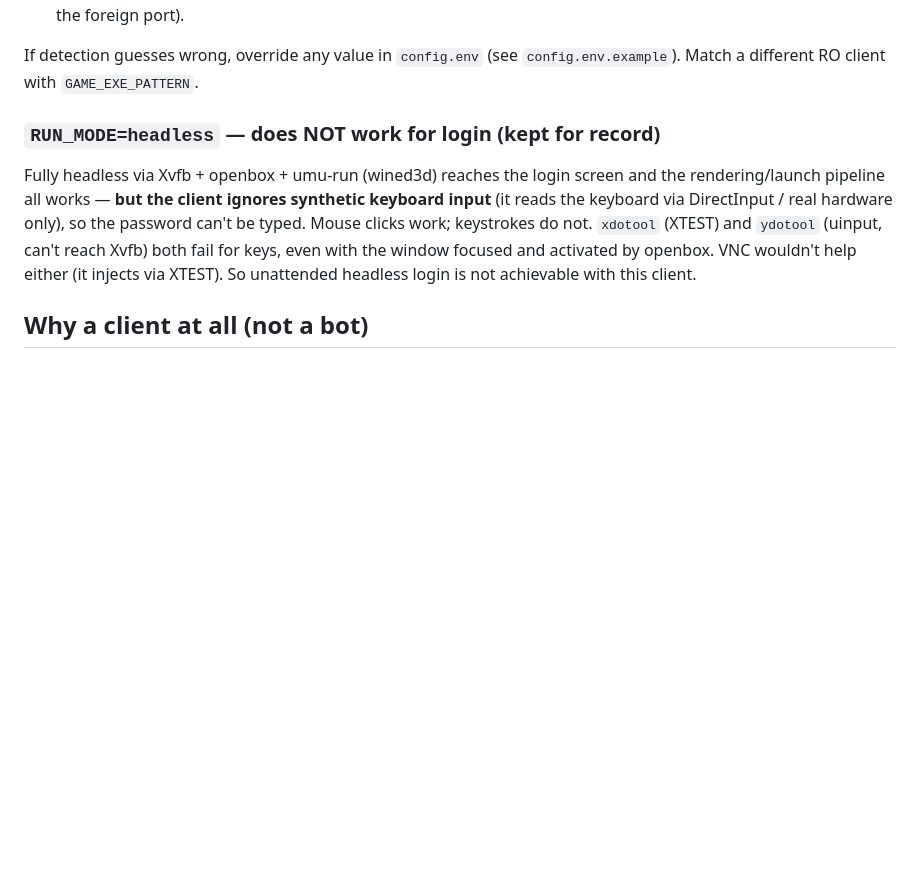
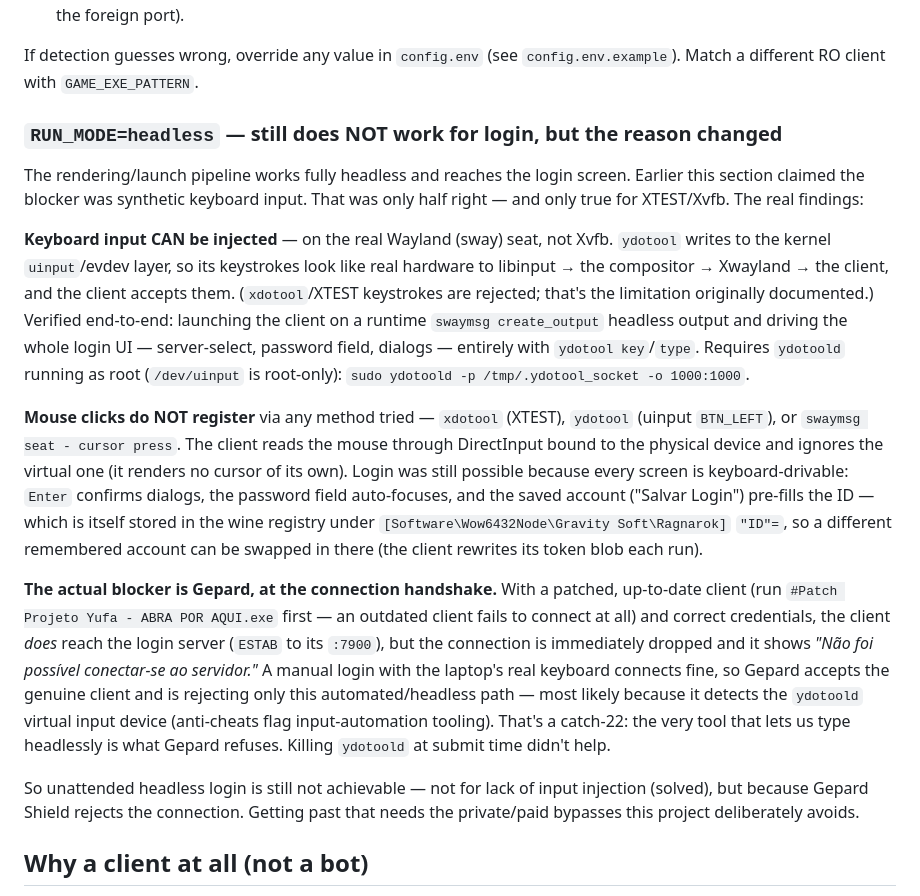
Before and after one commit to denislee/yufa-mt, a Markdown page: scripts/listener/README.md, the part around the change. Drawn GitHub-style; blank space fills up the shorter version.

Commit message:
docs(listener): revise headless findings — ydotool keyboard works, Gepard blocks the handshake
Headless keyboard injection IS possible via ydotool (kernel uinput on the
real sway seat), unlike XTEST/Xvfb; mouse clicks still don't register. The
real blocker is Gepard dropping the login-server connection for the automated
path (a manual real-keyboard login connects fine), plus the client must be
patched first. Also documents the saved-account registry location.

```diff
--- a/scripts/listener/README.md
+++ b/scripts/listener/README.md
@@ -59,15 +59,46 @@ What you still set **per machine** (none are guessable):
 If detection guesses wrong, override any value in `config.env`
 (see `config.env.example`). Match a different RO client with `GAME_EXE_PATTERN`.
 
-### `RUN_MODE=headless` — does NOT work for login (kept for record)
+### `RUN_MODE=headless` — still does NOT work for login, but the reason changed
 
-Fully headless via Xvfb + openbox + umu-run (wined3d) reaches the login screen
-and the rendering/launch pipeline all works — **but the client ignores synthetic
-keyboard input** (it reads the keyboard via DirectInput / real hardware only), so
-the password can't be typed. Mouse clicks work; keystrokes do not. `xdotool`
-(XTEST) and `ydotool` (uinput, can't reach Xvfb) both fail for keys, even with
-the window focused and activated by openbox. VNC wouldn't help either (it injects
-via XTEST). So unattended headless login is not achievable with this client.
+The rendering/launch pipeline works fully headless and reaches the login screen.
+Earlier this section claimed the blocker was synthetic keyboard input. That was
+only half right — and only true for XTEST/Xvfb. The real findings:
+
+**Keyboard input CAN be injected** — on the real Wayland (sway) seat, not Xvfb.
+`ydotool` writes to the kernel `uinput`/evdev layer, so its keystrokes look like
+real hardware to libinput → the compositor → Xwayland → the client, and the
+client accepts them. (`xdotool`/XTEST keystrokes are rejected; that's the
+limitation originally documented.) Verified end-to-end: launching the client on a
+runtime `swaymsg create_output` headless output and driving the whole login UI —
+server-select, password field, dialogs — entirely with `ydotool key`/`type`.
+Requires `ydotoold` running as root (`/dev/uinput` is root-only):
+`sudo ydotoold -p /tmp/.ydotool_socket -o 1000:1000`.
+
+**Mouse clicks do NOT register** via any method tried — `xdotool` (XTEST),
+`ydotool` (uinput `BTN_LEFT`), or `swaymsg seat - cursor press`. The client
+reads the mouse through DirectInput bound to the physical device and ignores the
+virtual one (it renders no cursor of its own). Login was still possible because
+every screen is keyboard-drivable: `Enter` confirms dialogs, the password field
+auto-focuses, and the saved account ("Salvar Login") pre-fills the ID — which is
+itself stored in the wine registry under
+`[Software\Wow6432Node\Gravity Soft\Ragnarok]` `"ID"=`, so a different remembered
+account can be swapped in there (the client rewrites its token blob each run).
+
+**The actual blocker is Gepard, at the connection handshake.** With a patched,
+up-to-date client (run `#Patch Projeto Yufa - ABRA POR AQUI.exe` first — an
+outdated client fails to connect at all) and correct credentials, the client
+*does* reach the login server (`ESTAB` to its `:7900`), but the connection is
+immediately dropped and it shows *"Não foi possível conectar-se ao servidor."*
+A manual login with the laptop's real keyboard connects fine, so Gepard accepts
+the genuine client and is rejecting only this automated/headless path — most
+likely because it detects the `ydotoold` virtual input device (anti-cheats flag
+input-automation tooling). That's a catch-22: the very tool that lets us type
+headlessly is what Gepard refuses. Killing `ydotoold` at submit time didn't help.
+
+So unattended headless login is still not achievable — not for lack of input
+injection (solved), but because Gepard Shield rejects the connection. Getting
+past that needs the private/paid bypasses this project deliberately avoids.
 
 ## Why a client at all (not a bot)
 
```
